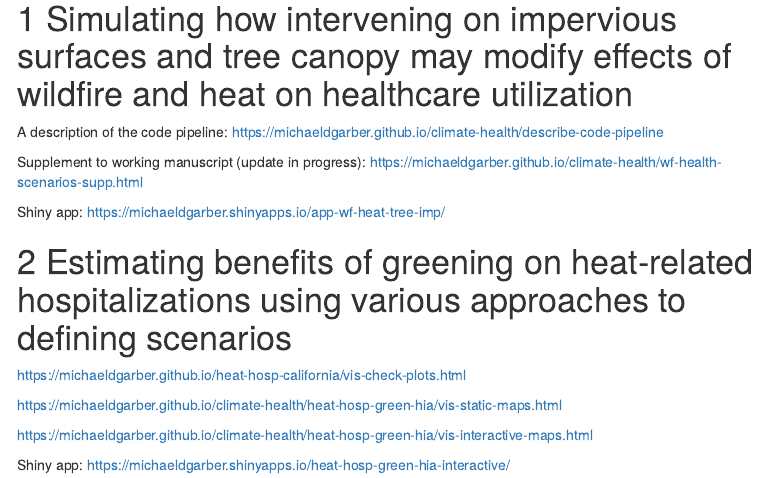
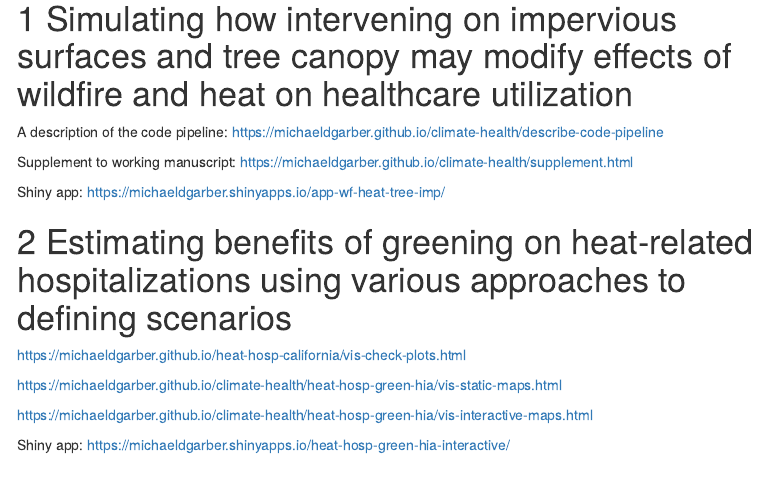
Before and after one commit to michaeldgarber/climate-health, an R Markdown document (docs/index.Rmd): the page in a window 1100 px wide, from 130 px down. Rendered offline with R 4.5, knitr and Pandoc, with nearby package versions; menus at the side of the page are left out.

Commit message:
revise link to supplement

```diff
--- a/docs/index.Rmd
+++ b/docs/index.Rmd
@@ -12,8 +12,7 @@ output:
 
 A description of the code pipeline: https://michaeldgarber.github.io/climate-health/describe-code-pipeline
 
-Supplement to working manuscript (update in progress):
-https://michaeldgarber.github.io/climate-health/wf-health-scenarios-supp.html
+Supplement to working manuscript: https://michaeldgarber.github.io/climate-health/supplement.html
 
 Shiny app: https://michaeldgarber.shinyapps.io/app-wf-heat-tree-imp/
 
```
Also changed, not shown: 1 other file.
